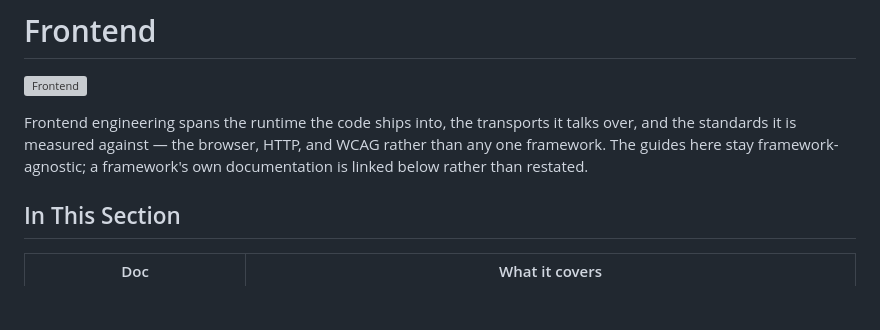
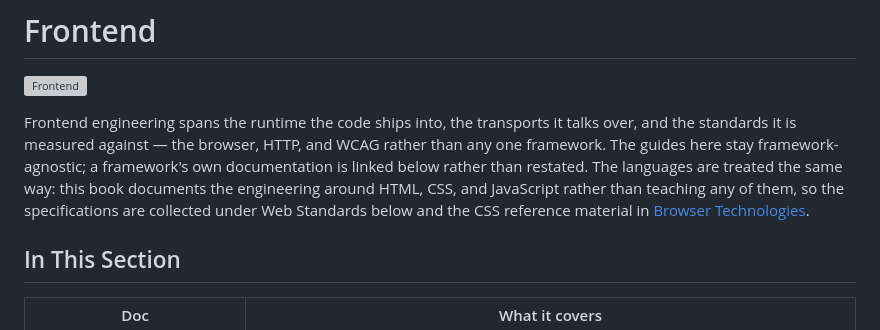
Before and after one commit to arrmagazin/engx, a Markdown page: docs/06-frontend/00-frontend.md, the part around the change. Rendered like a GitHub page; blank space fills up the shorter version; grey boxes are pictures that could not be loaded.

Commit message:
docs(frontend): state that the book documents languages rather than teaching them
The frontend overview's lead already drew the framework boundary — the
guides stay framework-agnostic and link a framework's own docs rather
than restating them. Extend the same rule to the languages and name
where the HTML and CSS reference material actually lives.

Closes the HTML/CSS coverage gap by scoping it rather than filling it:
the book teaches no language, so an HTML/CSS tutorial would be its only
one.

```diff
--- a/docs/06-frontend/00-frontend.md
+++ b/docs/06-frontend/00-frontend.md
@@ -9,7 +9,7 @@ tags: [frontend, resources, reference]
 
 ![Frontend](../../images/21-frontend.svg)
 
-Frontend engineering spans the runtime the code ships into, the transports it talks over, and the standards it is measured against — the browser, HTTP, and WCAG rather than any one framework. The guides here stay framework-agnostic; a framework's own documentation is linked below rather than restated.
+Frontend engineering spans the runtime the code ships into, the transports it talks over, and the standards it is measured against — the browser, HTTP, and WCAG rather than any one framework. The guides here stay framework-agnostic; a framework's own documentation is linked below rather than restated. The languages are treated the same way: this book documents the engineering around HTML, CSS, and JavaScript rather than teaching any of them, so the specifications are collected under Web Standards below and the CSS reference material in [Browser Technologies](04-browser-technologies.md#css-resources).
 
 ## In This Section
 
```
